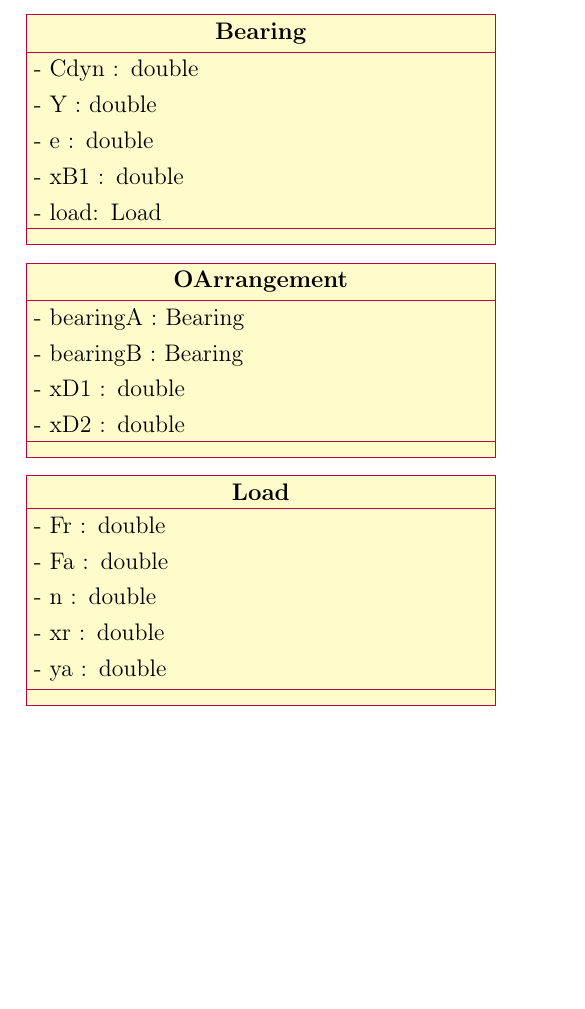
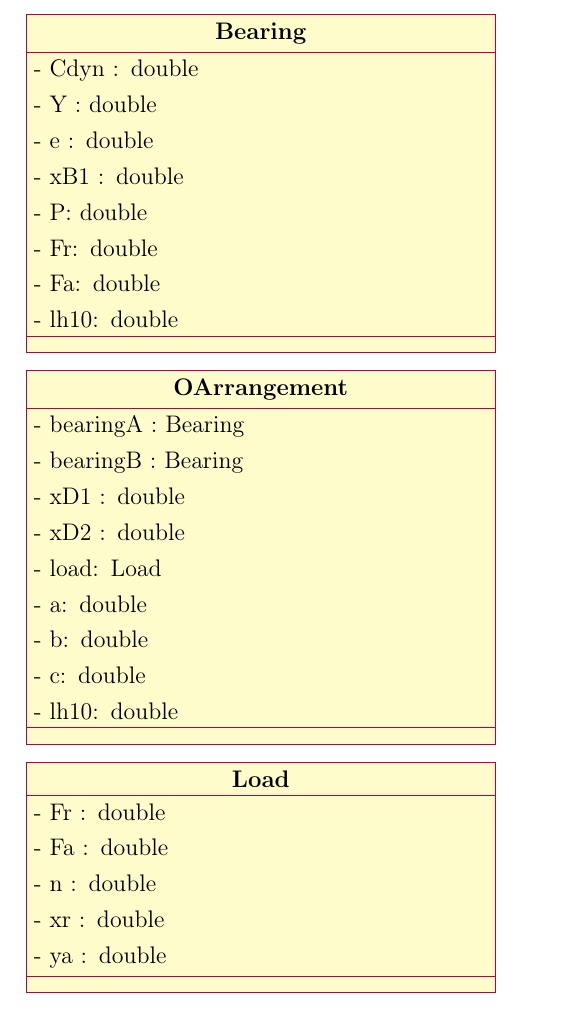
Before and after one commit to TheMaxens/ball-bearings-with-quarkus, a LaTeX thesis (docs/main.tex, which reads docs/include/content.tex): part of page 10 of 20, cut so that both start at the same text, the shorter picture padded with empty space. Compiled offline with pdfLaTeX.

Commit message:
added interim results + load as a param for the O-arrangement

```diff
--- a/docs/include/content.tex
+++ b/docs/include/content.tex
@@ -36,12 +36,10 @@
                 \attribute{- Y : double}
                 \attribute{- e : double}
                 \attribute{- xB1 : double}
-                \attribute{- load: Load}
-                % \attribute{- xD1 : double}
-                % \attribute{- xD2 : double}
-
-
-
+                \attribute{- P: double}
+                \attribute{- Fr: double}
+                \attribute{- Fa: double}
+                \attribute{- lh10: double}
             \end{class}
         \end{tikzpicture}
 
@@ -51,13 +49,11 @@
                 \attribute{- bearingB : Bearing}
                 \attribute{- xD1 : double}
                 \attribute{- xD2 : double}
-                % \attribute{- Fr : double}
-                % \attribute{- Fa : double}
-                % \attribute{- n : double}
-                % \attribute{- xr : double}
-                % \attribute{- ya : double}
-
-
+                \attribute{- load: Load}
+                \attribute{- a: double}
+                \attribute{- b: double}
+                \attribute{- c: double}
+                \attribute{- lh10: double}
             \end{class}
         \end{tikzpicture}
 
```
